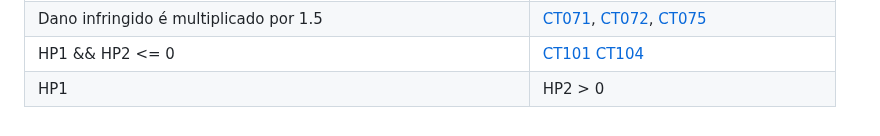
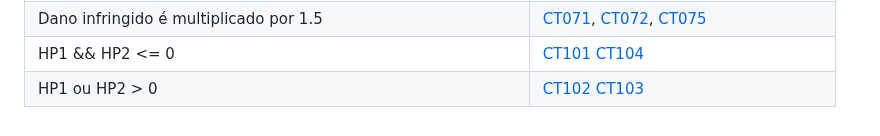
Before and after one commit to josevictorn/turn-based-battle-game, a Markdown page: Relatorio_Testes.md, the part around the change. Drawn GitHub-style.

Commit message:
feat: matrix atualizada, HP1 ou HP2 > 0 ao invés de HP1 || HP2 > 0

```diff
--- a/Relatorio_Testes.md
+++ b/Relatorio_Testes.md
@@ -412,4 +412,4 @@
   | Não é um golpe crítico | [CT074](#CT07), [CT075](#CT07), [CT076](#CT07) |
   | Dano infringido é multiplicado por 1.5 | [CT071](#CT07), [CT072](#CT07), [CT075](#CT07) |
   | HP1 && HP2 <= 0 | [CT101](#CT10) [CT104](#CT10)
-  | HP1 | HP2 > 0 | [CT102](#CT10) [CT103](#CT10)
+  | HP1 ou HP2 > 0 | [CT102](#CT10) [CT103](#CT10)
```
